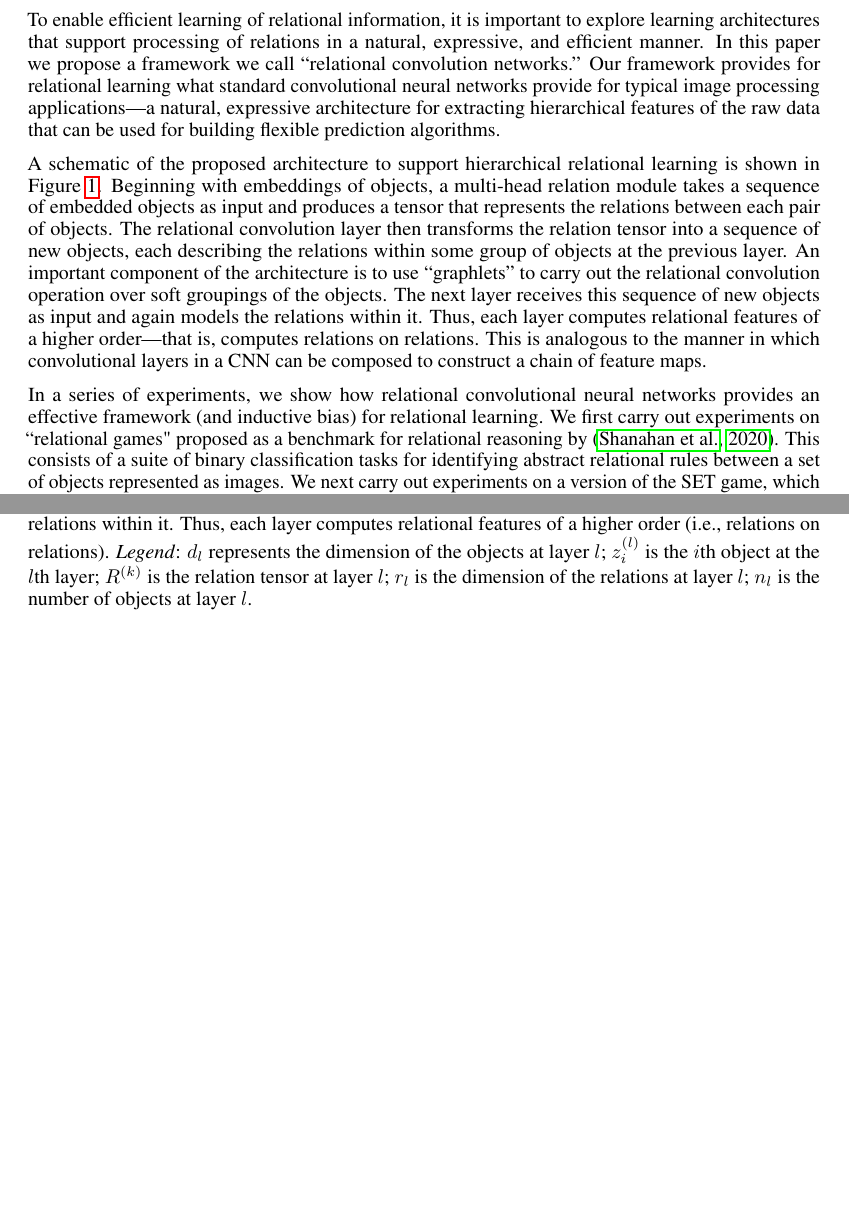
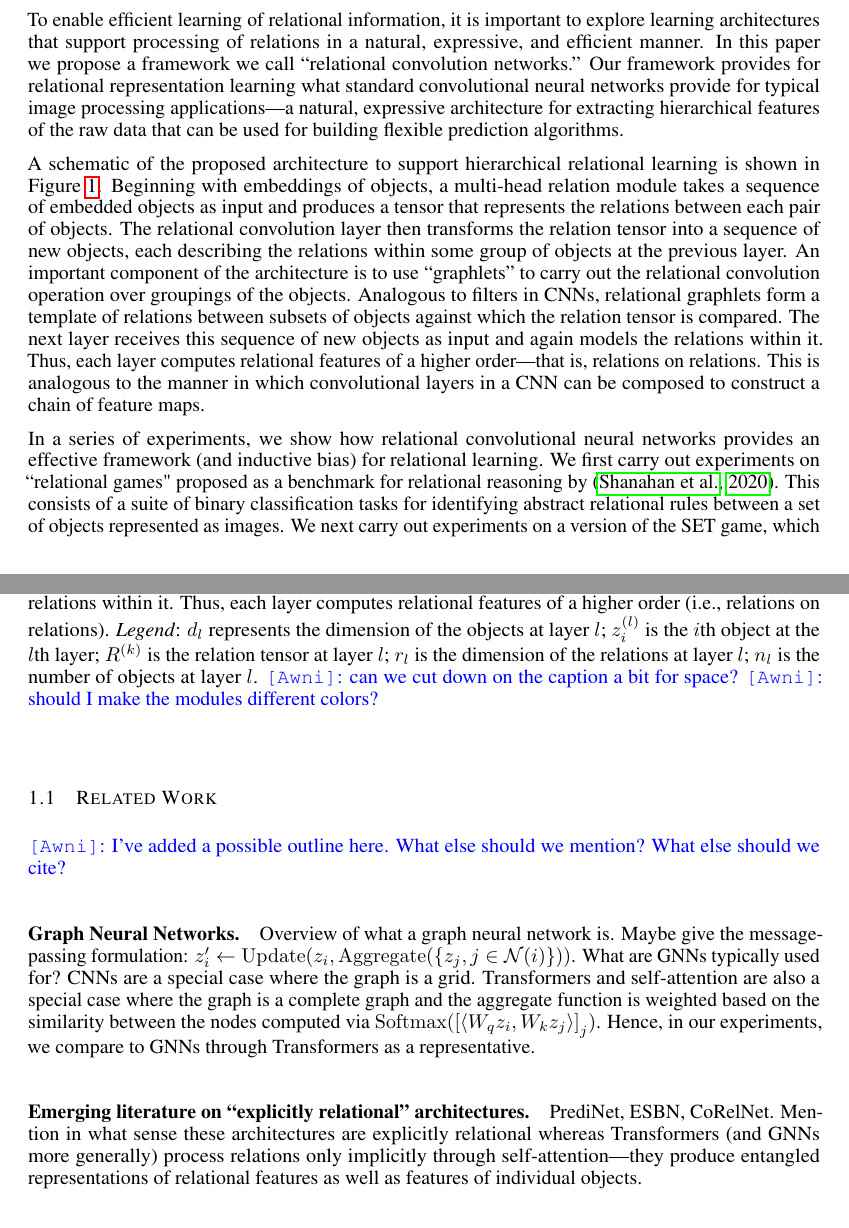
Before and after one commit to Awni00/relational-convolutions, a LaTeX paper (paper/main.tex, which reads paper/intro.tex): two parts of pages 1 and 2 of 14 before the commit and two parts of pages 1 and 2 of 15 after it, joined at a grey line, cut so that both start at the same text, the shorter picture padded with empty space. Compiled offline with pdfLaTeX.

Commit message:
slight edits

```diff
--- a/paper/intro.tex
+++ b/paper/intro.tex
@@ -9,18 +9,10 @@
 %    \item Main contribution: Framework for relational learning that shares the %strengths of CNNs for relational learning
 %\end{itemize}
 
-Modeling of relations between objects is important to a range of machine learning problems. For instance, an image analysis application might rely on comparing objects in terms of relations that extract color,
-size, or texture features; a natural language task may use relations that are based on syntactic or semantic features of pairs of words. While some machine learning tasks are ``purely relational'' and rely exclusively on identification and processing of relational information, others combine extraction of relations with function approximation.
+Modeling of relations between objects is important to a range of machine learning problems. For instance, an image analysis application might rely on comparing objects in terms of relations that extract color, size, or texture features; a natural language task may use relations that are based on syntactic or semantic features of pairs of words. While some machine learning tasks are ``purely relational'' and rely exclusively on identification and processing of relational information, others combine extraction of relations with function approximation.
 
-To enable efficient learning of relational information, it is important to explore learning architectures that support processing of relations in a natural, expressive, and efficient manner. In this paper we propose a framework we call ``relational convolution networks.'' Our framework provides for relational learning what standard convolutional neural networks provide for typical image processing applications---a natural, expressive architecture for extracting hierarchical features of the raw data that can be used for building flexible prediction algorithms.
+To enable efficient learning of relational information, it is important to explore learning architectures that support processing of relations in a natural, expressive, and efficient manner. In this paper we propose a framework we call ``relational convolution networks.'' Our framework provides for relational representation learning what standard convolutional neural networks provide for typical image processing applications---a natural, expressive architecture for extracting hierarchical features of the raw data that can be used for building flexible prediction algorithms.
 
-A schematic of the proposed architecture to support hierarchical relational learning is shown in Figure~\ref{fig:relconv_architecture}. Beginning with embeddings of objects, a multi-head relation module takes a sequence of embedded objects as input and produces a tensor that represents the relations between each pair of objects. The relational convolution layer then transforms the relation tensor into a sequence of new objects, each describing the relations within some group of objects at the previous layer.
-An important component of the architecture is to use ``graphlets'' to
-carry out the relational convolution operation over soft groupings of the objects.
-The next layer receives this sequence of new objects as input and again models the relations within it. Thus, each layer computes relational features of a higher order---that is, computes relations on relations. This is analogous to the manner in which convolutional layers in a CNN can be composed to construct a chain of feature maps.
+A schematic of the proposed architecture to support hierarchical relational learning is shown in Figure~\ref{fig:relconv_architecture}. Beginning with embeddings of objects, a multi-head relation module takes a sequence of embedded objects as input and produces a tensor that represents the relations between each pair of objects. The relational convolution layer then transforms the relation tensor into a sequence of new objects, each describing the relations within some group of objects at the previous layer.  An important component of the architecture is to use ``graphlets'' to carry out the relational convolution operation over groupings of the objects. Analogous to filters in CNNs, relational graphlets form a template of relations between subsets of objects against which the relation tensor is compared. The next layer receives this sequence of new objects as input and again models the relations within it. Thus, each layer computes relational features of a higher order---that is, relations on relations. This is analogous to the manner in which convolutional layers in a CNN can be composed to construct a chain of feature maps.
 
-In a series of experiments, we show how relational convolutional neural networks provides an effective framework (and inductive bias) for relational learning.
-We first carry out experiments on ``relational games"
-proposed as a benchmark for relational reasoning by~\citep{shanahanExplicitlyRelationalNeural}. This consists of
-a suite of binary classification tasks for identifying abstract relational rules between a set of objects represented as images. We next carry out experiments
-on a version of the SET game, which requires processing of  higher-order relations
+In a series of experiments, we show how relational convolutional neural networks provides an effective framework (and inductive bias) for relational learning. We first carry out experiments on ``relational games" proposed as a benchmark for relational reasoning by~\citep{shanahanExplicitlyRelationalNeural}. This consists of a suite of binary classification tasks for identifying abstract relational rules between a set of objects represented as images. We next carry out experiments on a version of the SET game, which requires processing of  higher-order relations between multiple attributes on a set of cards. For both tasks, relational convolutional networks are able to achieve more sample efficient learning compared to Transformers, as well as other architecture that have been specifically developed for relational learning.
@@ -41,5 +20,7 @@ for relational learning.
 \begin{figure}[!ht]
     \centering
     \includegraphics[width=.5\textwidth]{figs/relconv_architecture.pdf}
-    \caption{Proposed framework for hierarchical relational machine learning. At each layer, the multi-head relation module takes a sequence of objects as input and produces a relation tensor representing the relations between each pair of objects. The relational convolution layer then transforms the relation tensor into a sequence of objects each describing the relations within some group of objects at the previous layer. The next layer receives this sequence of objects as input and again models the relations within it. Thus, each layer computes relational features of a higher order (i.e., relations on relations). \textit{Legend}: $d_l$ represents the dimension of the objects at layer $l$; $z_i^{(l)}$ is the $i$th object at the $l$th layer; $R^{(k)}$ is the relation tensor at layer $l$; $r_l$ is the dimension of the relations at layer $l$; $n_l$ is the number of objects at layer $l$.}\label{fig:relconv_architecture}
+    \caption{Proposed framework for hierarchical relational machine learning. At each layer, the multi-head relation module takes a sequence of objects as input and produces a relation tensor representing the relations between each pair of objects. The relational convolution layer then transforms the relation tensor into a sequence of objects each describing the relations within some group of objects at the previous layer. The next layer receives this sequence of objects as input and again models the relations within it. Thus, each layer computes relational features of a higher order (i.e., relations on relations). \textit{Legend}: $d_l$ represents the dimension of the objects at layer $l$; $z_i^{(l)}$ is the $i$th object at the $l$th layer; $R^{(k)}$ is the relation tensor at layer $l$; $r_l$ is the dimension of the relations at layer $l$; $n_l$ is the number of objects at layer $l$. \awni{can we cut down on the caption a bit for space?} \awni{should I make the modules different colors?}}\label{fig:relconv_architecture}
 \end{figure}
+
+\input{related_work}
```
Also changed, not shown: paper/intro.tex (13 more changed lines).
